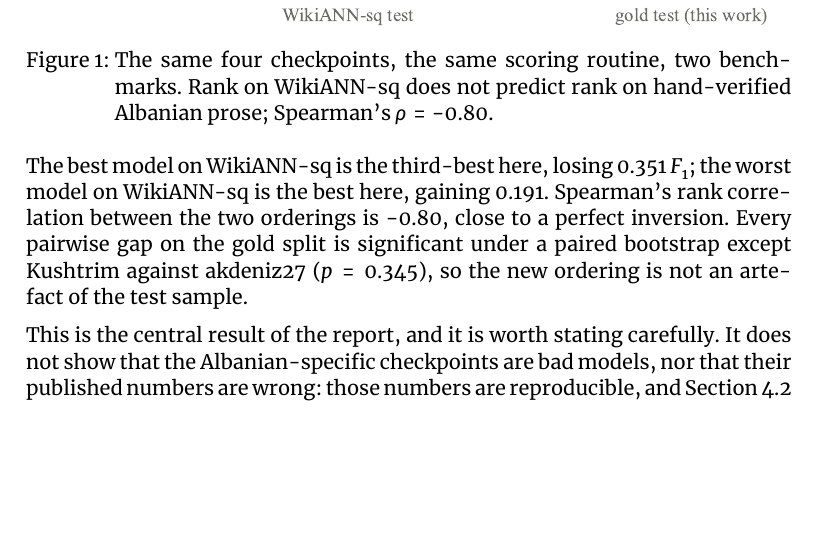
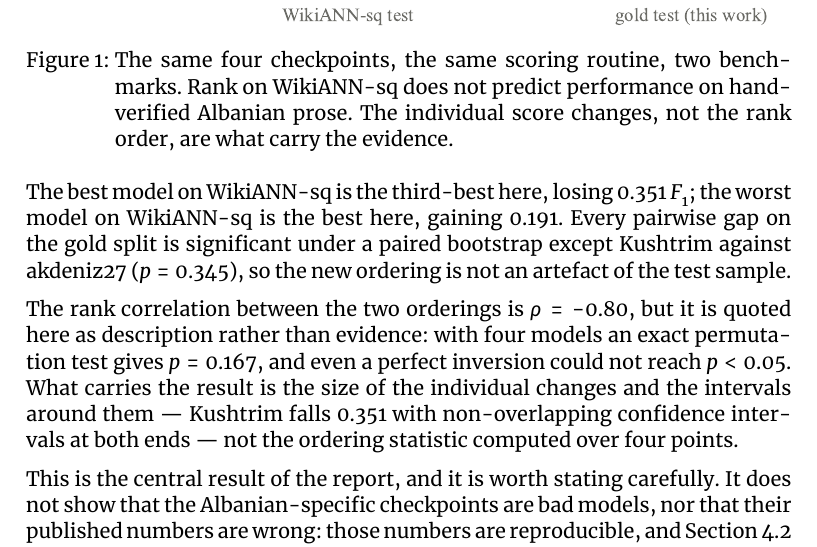
Before and after one commit to naleeyyy/thesis-ner, a LaTeX document (report/main-report.tex, which reads report/04-results.tex): part of page 8 of 17, cut so that both start at the same text, the shorter picture padded with empty space. Compiled offline with XeLaTeX.

Commit message:
Qualify rank correlation as description not evidence

```diff
--- a/report/04-results.tex
+++ b/report/04-results.tex
@@ -75,16 +75,22 @@ routine. The ranking inverts between them.
 \centering
 \includegraphics[width=\linewidth]{images/fig_transfer}
 \caption{The same four checkpoints, the same scoring routine, two benchmarks. Rank on
-WikiANN-sq does not predict rank on hand-verified Albanian prose; Spearman's
-$\rho = -0.80$.}
+WikiANN-sq does not predict performance on hand-verified Albanian prose. The individual
+score changes, not the rank order, are what carry the evidence.}
 \label{fig:transfer}
 \end{figure}
 
 The best model on WikiANN-sq is the third-best here, losing 0.351 $F_1$; the worst model on
-WikiANN-sq is the best here, gaining 0.191. Spearman's rank correlation between the two
-orderings is $-0.80$, close to a perfect inversion. Every pairwise gap on the gold split is significant under a paired bootstrap except
-Kushtrim against akdeniz27 ($p = 0.345$), so the new ordering is not an artefact of the
-test sample.
+WikiANN-sq is the best here, gaining 0.191. Every pairwise gap on the gold split is
+significant under a paired bootstrap except Kushtrim against akdeniz27 ($p = 0.345$), so
+the new ordering is not an artefact of the test sample.
+
+The rank correlation between the two orderings is $\rho = -0.80$, but it is quoted here as
+description rather than evidence: with four models an exact permutation test gives
+$p = 0.167$, and even a perfect inversion could not reach $p < 0.05$. What carries the
+result is the size of the individual changes and the intervals around them --- Kushtrim
+falls 0.351 with non-overlapping confidence intervals at both ends --- not the ordering
+statistic computed over four points.
 
 This is the central result of the report, and it is worth stating carefully. It does not
 show that the Albanian-specific checkpoints are bad models, nor that their published
```
